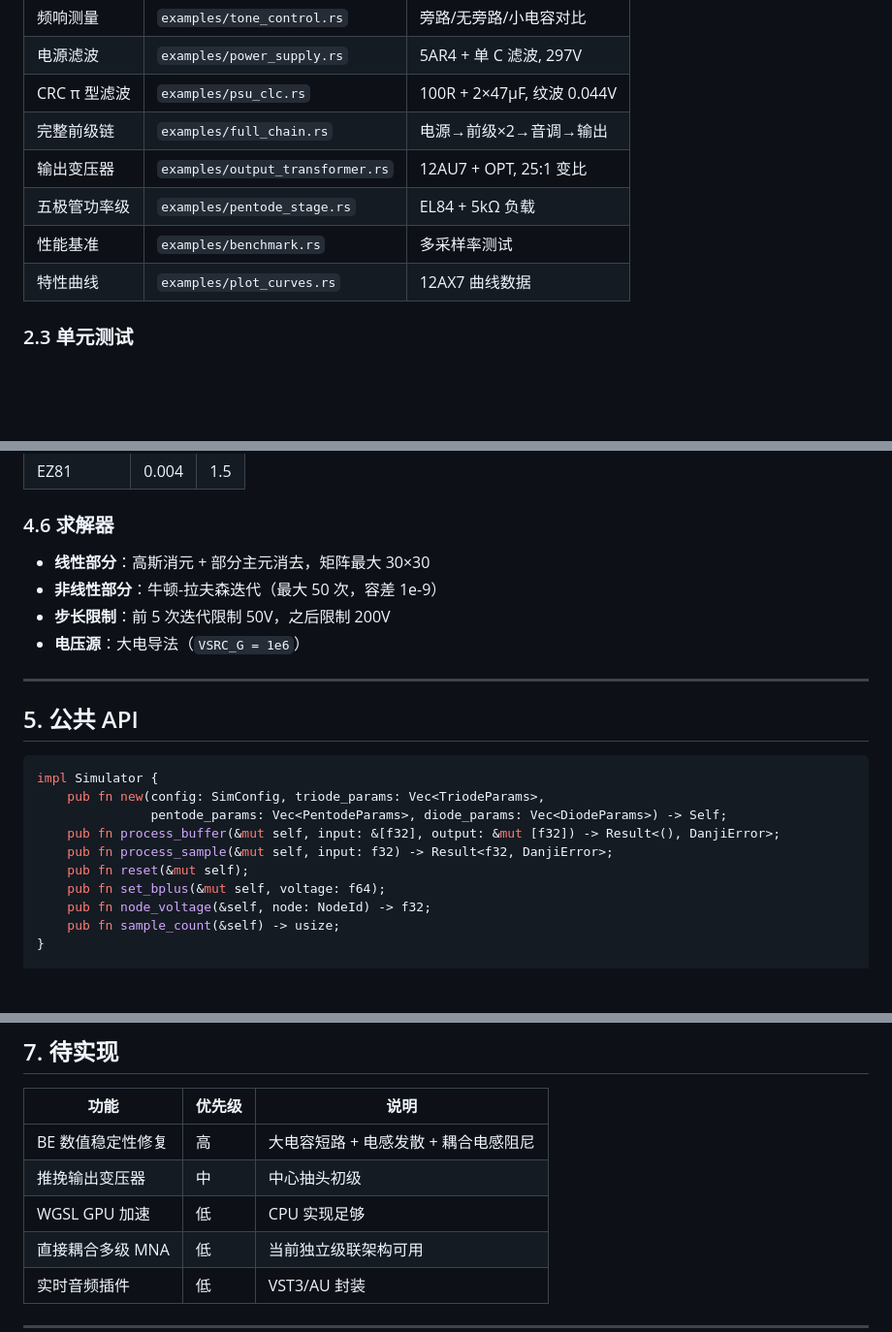
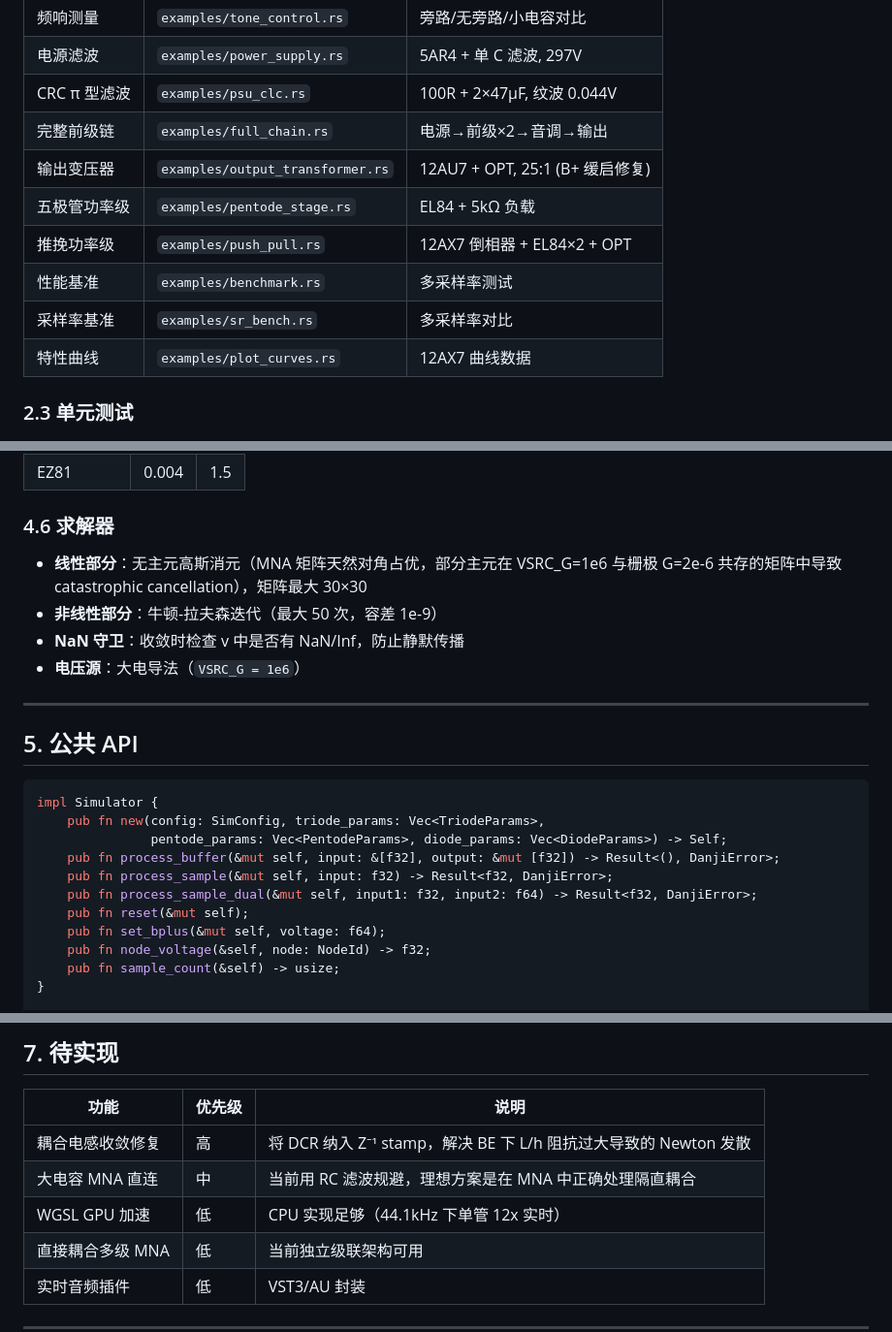
Before and after one commit to umoho/danji, a Markdown page: DESIGN.md, 3 parts joined by grey strips. Shown at 97% size. Drawn GitHub-style; blank space fills up the shorter version.

```diff
--- a/DESIGN.md
+++ b/DESIGN.md
@@ -45,9 +45,11 @@
 | 电源滤波 | `examples/power_supply.rs` | 5AR4 + 单 C 滤波, 297V |
 | CRC π 型滤波 | `examples/psu_clc.rs` | 100R + 2×47µF, 纹波 0.044V |
 | 完整前级链 | `examples/full_chain.rs` | 电源→前级×2→音调→输出 |
-| 输出变压器 | `examples/output_transformer.rs` | 12AU7 + OPT, 25:1 变比 |
+| 输出变压器 | `examples/output_transformer.rs` | 12AU7 + OPT, 25:1 (B+ 缓启修复) |
 | 五极管功率级 | `examples/pentode_stage.rs` | EL84 + 5kΩ 负载 |
+| 推挽功率级 | `examples/push_pull.rs` | 12AX7 倒相器 + EL84×2 + OPT |
 | 性能基准 | `examples/benchmark.rs` | 多采样率测试 |
+| 采样率基准 | `examples/sr_bench.rs` | 多采样率对比 |
 | 特性曲线 | `examples/plot_curves.rs` | 12AX7 曲线数据 |
 
 ### 2.3 单元测试
@@ -241,9 +239,9 @@ $$
 
 ### 4.6 求解器
 
-- **线性部分**：高斯消元 + 部分主元消去，矩阵最大 30×30
+- **线性部分**：无主元高斯消元（MNA 矩阵天然对角占优，部分主元在 VSRC_G=1e6 与栅极 G=2e-6 共存的矩阵中导致 catastrophic cancellation），矩阵最大 30×30
 - **非线性部分**：牛顿-拉夫森迭代（最大 50 次，容差 1e-9）
-- **步长限制**：前 5 次迭代限制 50V，之后限制 200V
+- **NaN 守卫**：收敛时检查 v 中是否有 NaN/Inf，防止静默传播
 - **电压源**：大电导法（`VSRC_G = 1e6`）
 
 ---
@@ -256,6 +254,7 @@ impl Simulator {
                pentode_params: Vec<PentodeParams>, diode_params: Vec<DiodeParams>) -> Self;
     pub fn process_buffer(&mut self, input: &[f32], output: &mut [f32]) -> Result<(), DanjiError>;
     pub fn process_sample(&mut self, input: f32) -> Result<f32, DanjiError>;
+    pub fn process_sample_dual(&mut self, input1: f32, input2: f64) -> Result<f32, DanjiError>;
     pub fn reset(&mut self);
     pub fn set_bplus(&mut self, voltage: f64);
     pub fn node_voltage(&self, node: NodeId) -> f32;
@@ -293,9 +292,9 @@ impl SimConfig {
 
 | 功能 | 优先级 | 说明 |
 |------|--------|------|
-| BE 数值稳定性修复 | 高 | 大电容短路 + 电感发散 + 耦合电感阻尼 |
-| 推挽输出变压器 | 中 | 中心抽头初级 |
-| WGSL GPU 加速 | 低 | CPU 实现足够 |
+| 耦合电感收敛修复 | 高 | 将 DCR 纳入 Z⁻¹ stamp，解决 BE 下 L/h 阻抗过大导致的 Newton 发散 |
+| 大电容 MNA 直连 | 中 | 当前用 RC 滤波规避，理想方案是在 MNA 中正确处理隔直耦合 |
+| WGSL GPU 加速 | 低 | CPU 实现足够（44.1kHz 下单管 12x 实时） |
 | 直接耦合多级 MNA | 低 | 当前独立级联架构可用 |
 | 实时音频插件 | 低 | VST3/AU 封装 |
 
```
Also changed, not shown: other parts of DESIGN.md (+13 -17 lines).
